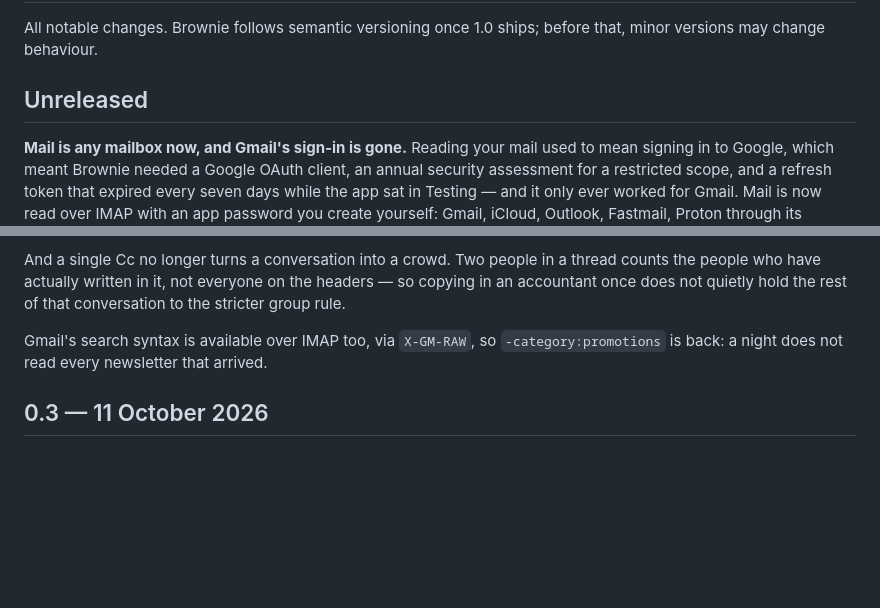
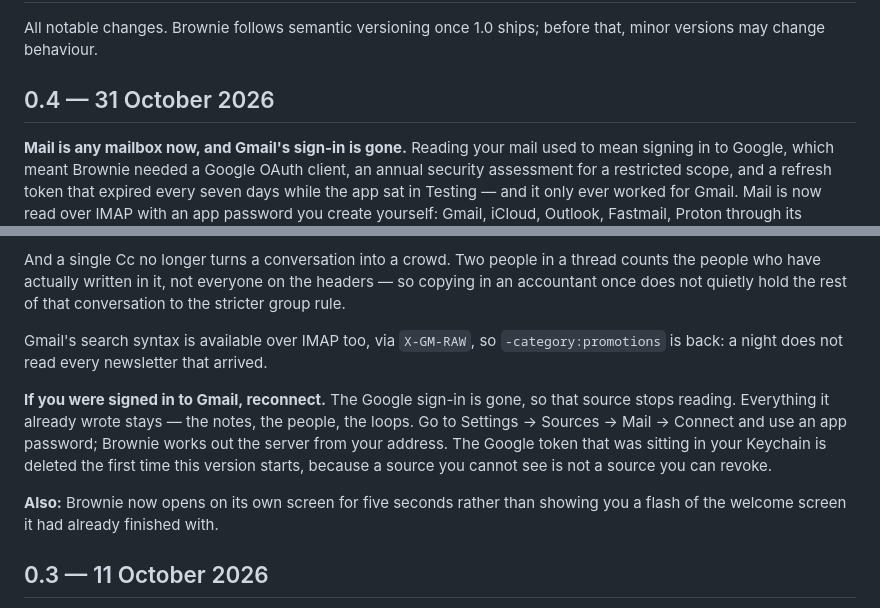
Before and after one commit to Brownie-app/brownie, a Markdown page: CHANGELOG.md, 2 parts joined by grey strips. Drawn GitHub-style; blank space fills up the shorter version.

Commit message:
Date 0.4, and say what someone on 0.3 has to do (#32)
The notes were written as the work landed; this closes the section and
adds the one thing a reader actually has to act on. Anyone signed in to
Gmail loses that source and has to reconnect through Mail with an app
password — their notes, people and loops all stay. The launch screen
goes in under "Also", because that is what it is worth.

Co-authored-by: Vivek Upreti <329089644+vivek-brownie@users.noreply.github.com>
Co-authored-by: Claude Opus 5 <noreply@anthropic.com>

```diff
--- a/CHANGELOG.md
+++ b/CHANGELOG.md
@@ -2,7 +2,7 @@
 
 All notable changes. Brownie follows semantic versioning once 1.0 ships; before that, minor versions may change behaviour.
 
-## Unreleased
+## 0.4 — 31 October 2026
 
 **Mail is any mailbox now, and Gmail's sign-in is gone.** Reading your mail used to mean signing in to Google, which meant Brownie needed a Google OAuth client, an annual security assessment for a restricted scope, and a refresh token that expired every seven days while the app sat in Testing — and it only ever worked for Gmail. Mail is now read over IMAP with an app password you create yourself: Gmail, iCloud, Outlook, Fastmail, Proton through its Bridge, or a work server you type in. It is read with `EXAMINE`, so a 3 am read never marks anything seen, and only the headers are fetched for mail the reader drops on its subject line.
 
@@ -15,6 +15,10 @@ An ask closes on your own reply, and your replies are not in your inbox — ever
 And a single Cc no longer turns a conversation into a crowd. Two people in a thread counts the people who have actually written in it, not everyone on the headers — so copying in an accountant once does not quietly hold the rest of that conversation to the stricter group rule.
 
 Gmail's search syntax is available over IMAP too, via `X-GM-RAW`, so `-category:promotions` is back: a night does not read every newsletter that arrived.
+
+**If you were signed in to Gmail, reconnect.** The Google sign-in is gone, so that source stops reading. Everything it already wrote stays — the notes, the people, the loops. Go to Settings → Sources → Mail → Connect and use an app password; Brownie works out the server from your address. The Google token that was sitting in your Keychain is deleted the first time this version starts, because a source you cannot see is not a source you can revoke.
+
+**Also:** Brownie now opens on its own screen for five seconds rather than showing you a flash of the welcome screen it had already finished with.
 
 ## 0.3 — 11 October 2026
 
```
